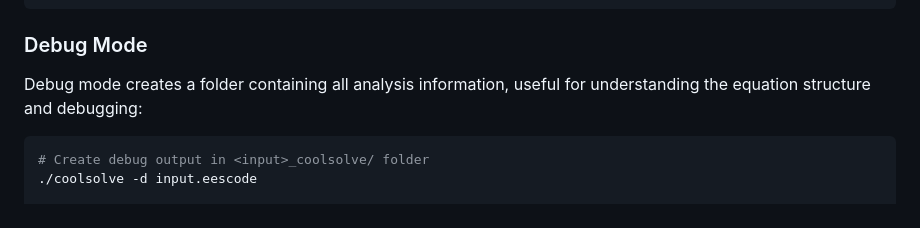
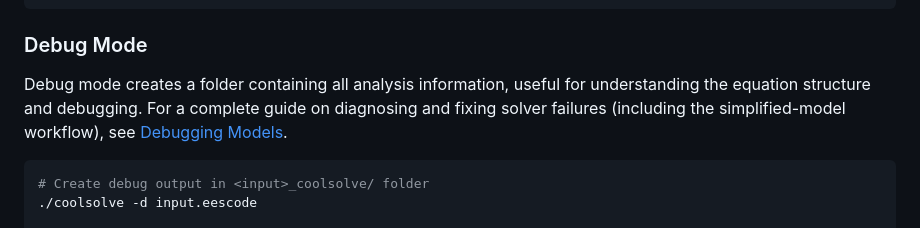
Before and after one commit to CoolProp/CoolSolve, a Markdown page: README.md, the part around the change. Drawn GitHub-style.

Commit message:
Enhance README with debugging guidance and add comprehensive debugging models documentation to assist users in diagnosing solver failures.

````diff
--- a/README.md
+++ b/README.md
@@ -150,7 +150,7 @@ rm -rf build .fetchcontent_cache
 
 ### Debug Mode
 
-Debug mode creates a folder containing all analysis information, useful for understanding the equation structure and debugging:
+Debug mode creates a folder containing all analysis information, useful for understanding the equation structure and debugging. For a complete guide on diagnosing and fixing solver failures (including the simplified-model workflow), see [Debugging Models](docs/debugging_models.md).
 
 ```bash
 # Create debug output in <input>_coolsolve/ folder
````
Also changed, not shown: docs/debugging_models.md (added, +165 -0 lines).
